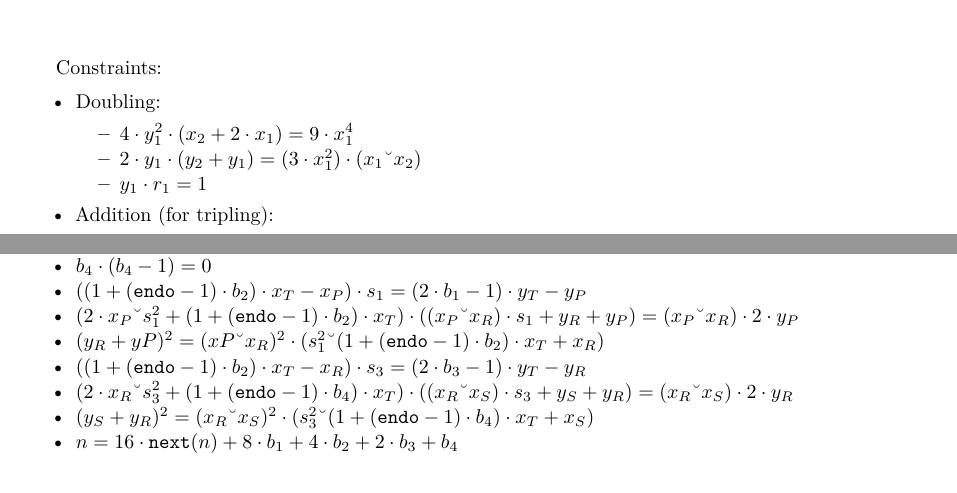
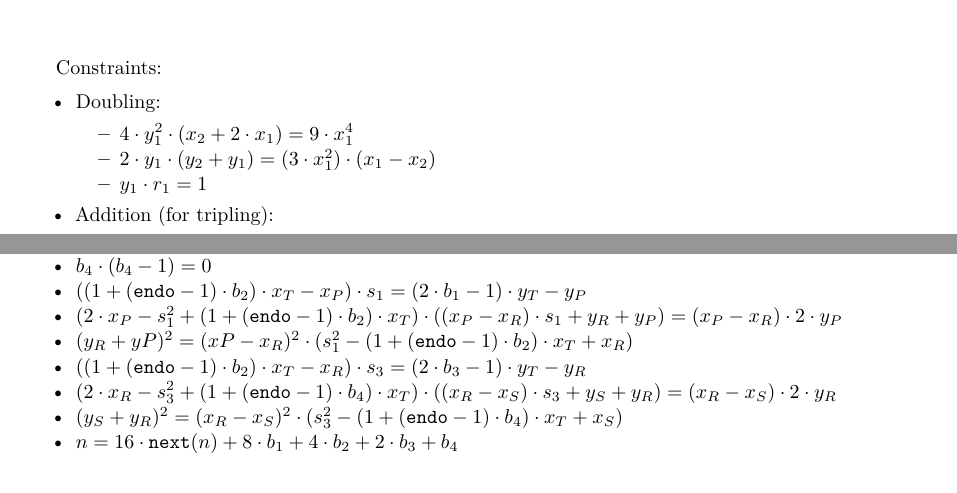
Before and after one commit to NilFoundation/mina-state-proof, a LaTeX document (docs/circuit/main.tex, which reads docs/circuit/sections/ec.tex): two parts of pages 3 and 5 of 5, joined at a grey line, cut so that both start at the same text. Compiled offline with pdfLaTeX.

Commit message:
typos fixes

```diff
--- a/docs/circuit/sections/ec.tex
+++ b/docs/circuit/sections/ec.tex
@@ -36,7 +36,7 @@ Constraints:
 	\item Doubling:
 	\begin{itemize}
 		\item $4 \cdot y_1^2 \cdot (x_2 + 2 \cdot x_1) = 9 \cdot x_1^4$
-		\item $2 \cdot y_1 \cdot (y_2 + y_1) = (3 \cdot x_1^2) \cdot (x_1 – x_2)$
+		\item $2 \cdot y_1 \cdot (y_2 + y_1) = (3 \cdot x_1^2) \cdot (x_1 - x_2)$
 		\item $y_1 \cdot r_1 = 1$
 	\end{itemize}
 	\item Addition (for tripling):
@@ -124,10 +124,10 @@ Constraints:
 	\item $b_3 \cdot (b_3 - 1) = 0$
 	\item $b_4 \cdot (b_4 - 1) = 0$
 	\item $((1 + (\texttt{endo} - 1) \cdot b_2) \cdot x_T - x_P) \cdot s_1 = (2 \cdot b_1 - 1) \cdot y_T - y_P$
-	\item $(2 \cdot x_P – s_1^2 + (1 + (\texttt{endo} - 1) \cdot b_2) \cdot x_T) \cdot ((x_P – x_R) \cdot s_1 + y_R + y_P) = (x_P – x_R) \cdot 2 \cdot y_P$
-	\item $(y_R + yP)^2 = (xP – x_R)^2 \cdot (s_1^2 – (1 + (\texttt{endo} - 1) \cdot b_2) \cdot x_T + x_R)$
+	\item $(2 \cdot x_P - s_1^2 + (1 + (\texttt{endo} - 1) \cdot b_2) \cdot x_T) \cdot ((x_P - x_R) \cdot s_1 + y_R + y_P) = (x_P - x_R) \cdot 2 \cdot y_P$
+	\item $(y_R + yP)^2 = (xP - x_R)^2 \cdot (s_1^2 - (1 + (\texttt{endo} - 1) \cdot b_2) \cdot x_T + x_R)$
 	\item $((1 + (\texttt{endo} - 1) \cdot b_2) \cdot x_T - x_R) \cdot s_3 = (2 \cdot b_3-1) \cdot y_T - y_R$
-	\item $(2 \cdot x_R – s_3^2 + (1 + (\texttt{endo} - 1) \cdot b_4) \cdot x_T) \cdot ((x_R – x_S) \cdot s_3 + y_S + y_R) = (x_R – x_S) \cdot 2 \cdot y_R$
-	\item $(y_S + y_R)^2 = (x_R – x_S)^2 \cdot (s_3^2 – (1 + (\texttt{endo} - 1) \cdot b_4) \cdot x_T + x_S)$
+	\item $(2 \cdot x_R - s_3^2 + (1 + (\texttt{endo} - 1) \cdot b_4) \cdot x_T) \cdot ((x_R - x_S) \cdot s_3 + y_S + y_R) = (x_R - x_S) \cdot 2 \cdot y_R$
+	\item $(y_S + y_R)^2 = (x_R - x_S)^2 \cdot (s_3^2 - (1 + (\texttt{endo} - 1) \cdot b_4) \cdot x_T + x_S)$
 	\item $n = 16 \cdot \texttt{next}(n) + 8 \cdot b_1 + 4 \cdot b_2 + 2 \cdot b_3 + b_4$
 \end{itemize}
```
Also changed, not shown: docs/circuit/main.pdf.
